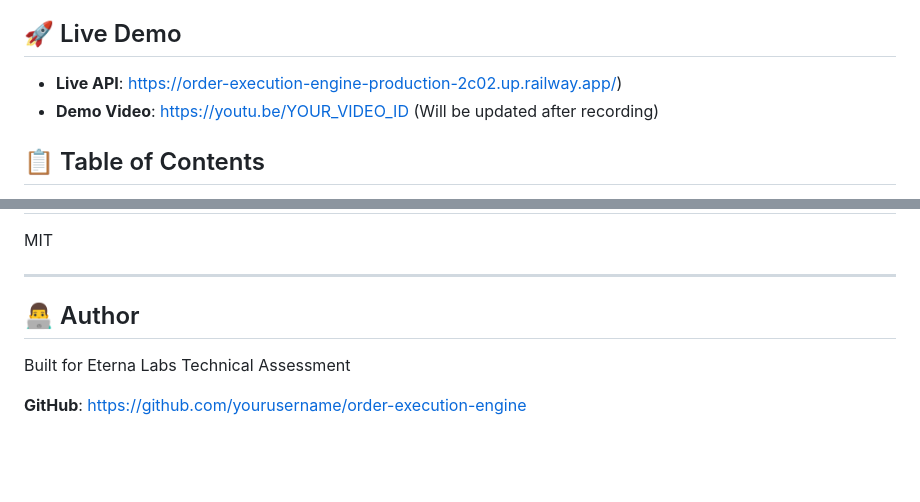
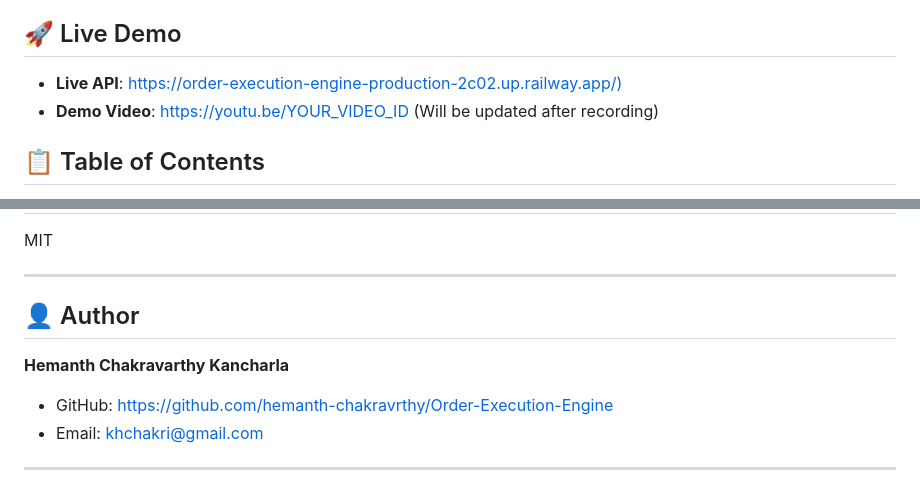
Before and after one commit to hemanth-chakravarthy/Order-execution-engine, a Markdown page: README.md, 2 parts joined by grey strips. Drawn GitHub-style; blank space fills up the shorter version.

```diff
--- a/README.md
+++ b/README.md
@@ -4,7 +4,7 @@ A high-performance order execution engine for DEX trading with intelligent routi
 
 ## 🚀 Live Demo
 
-- **Live API**: https://order-execution-engine-production-2c02.up.railway.app/)
+- **Live API**: [https://order-execution-engine-production-2c02.up.railway.app/)](https://order-execution-engine-production-2c02.up.railway.app/)
 - **Demo Video**: https://youtu.be/YOUR_VIDEO_ID (Will be updated after recording)
 
 ## 📋 Table of Contents
@@ -631,8 +575,10 @@ MIT
 
 ---
 
-## 👨‍💻 Author
+## 👤 Author
 
-Built for Eterna Labs Technical Assessment
+**Hemanth Chakravarthy Kancharla**
+- GitHub: [https://github.com/hemanth-chakravrthy/Order-Execution-Engine](https://github.com/hemanth-chakravarthy/Order-execution-engine)
+- Email: khchakri@gmail.com
 
-**GitHub**: https://github.com/yourusername/order-execution-engine
+---
```
Also changed, not shown: other parts of README.md (+0 -56 lines).
